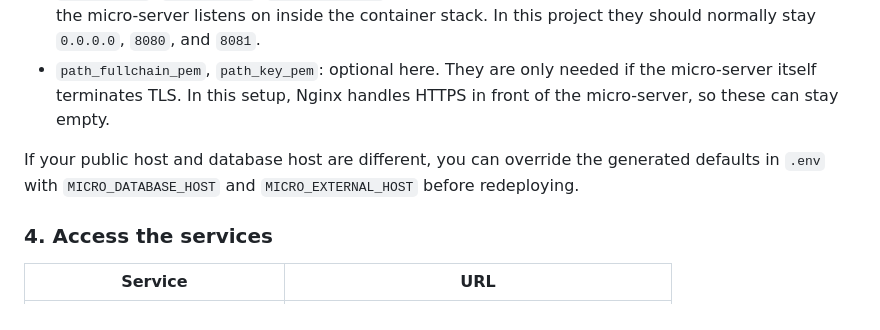
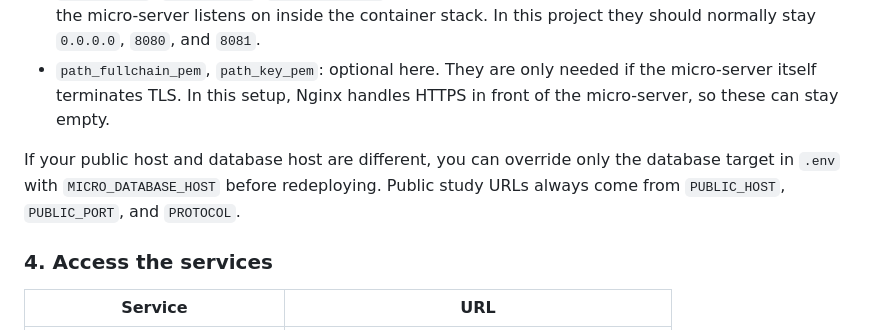
Before and after one commit to va13k/aware_dashboard, a Markdown page: README.md, the part around the change. Drawn GitHub-style.

```diff
--- a/README.md
+++ b/README.md
@@ -114,7 +114,7 @@ These fields in `aware-micro-server/aware-config.json` are the ones that matter
 - `server_host`, `server_port`, `websocket_port`: required internally. They control which address and ports the micro-server listens on inside the container stack. In this project they should normally stay `0.0.0.0`, `8080`, and `8081`.
 - `path_fullchain_pem`, `path_key_pem`: optional here. They are only needed if the micro-server itself terminates TLS. In this setup, Nginx handles HTTPS in front of the micro-server, so these can stay empty.
 
-If your public host and database host are different, you can override the generated defaults in `.env` with `MICRO_DATABASE_HOST` and `MICRO_EXTERNAL_HOST` before redeploying.
+If your public host and database host are different, you can override only the database target in `.env` with `MICRO_DATABASE_HOST` before redeploying. Public study URLs always come from `PUBLIC_HOST`, `PUBLIC_PORT`, and `PROTOCOL`.
 
 ### 4. Access the services
 
```
